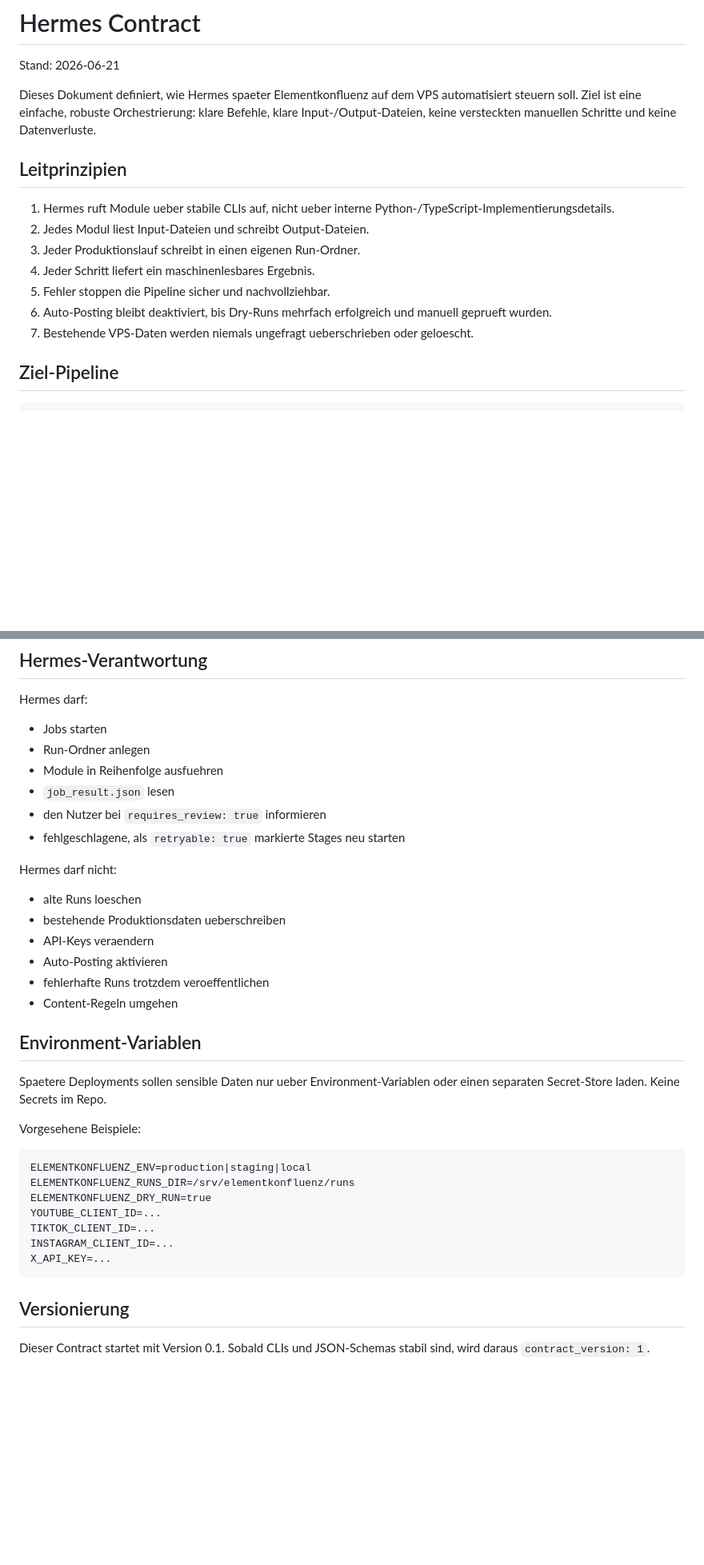
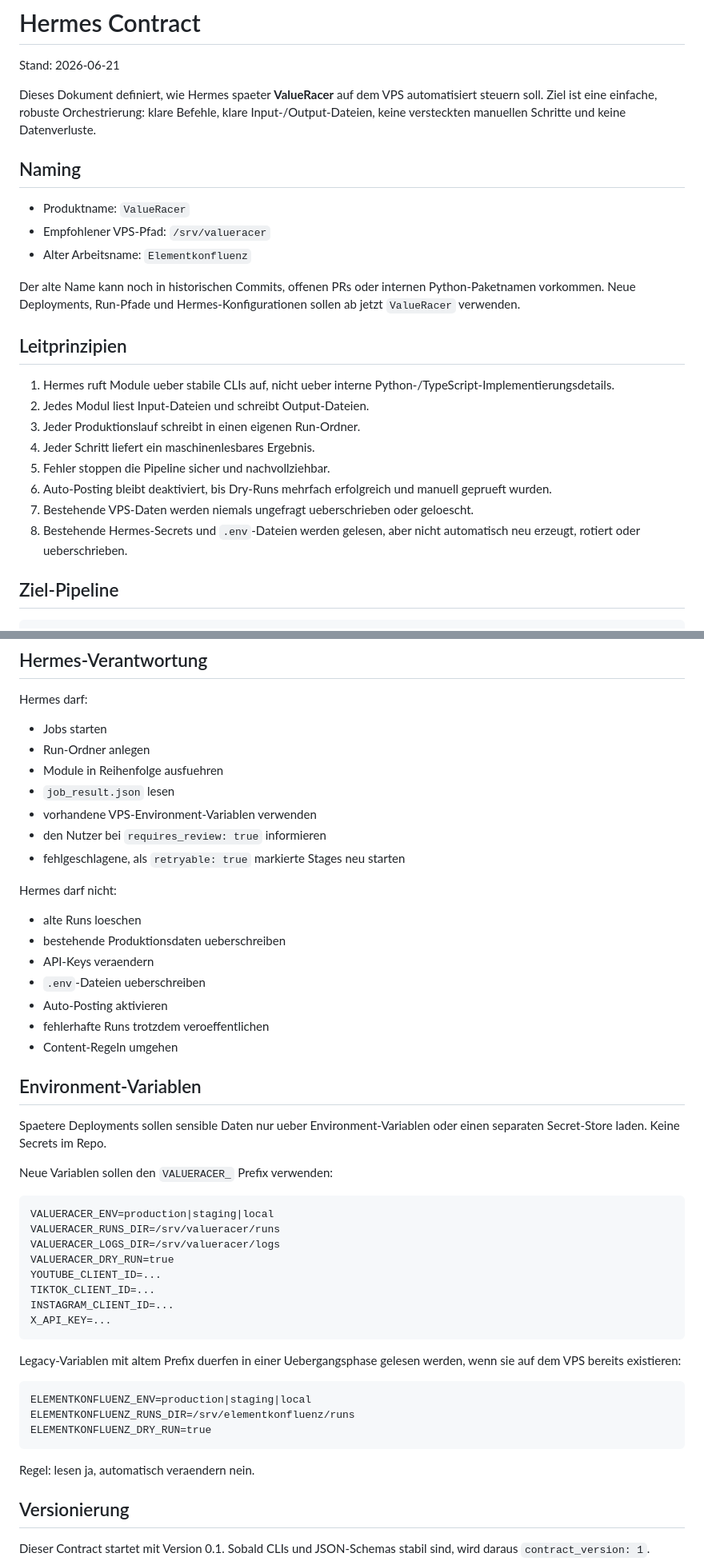
Before and after one commit to Spezzo-sudo/Elementkonfluenz, a Markdown page: HERMES_CONTRACT.md, 2 parts joined by grey strips. Shown at 80% size. GitHub-like rendering; blank space fills up the shorter version.

Commit message:
Update Hermes contract naming to ValueRacer

````diff
--- a/HERMES_CONTRACT.md
+++ b/HERMES_CONTRACT.md
@@ -2,7 +2,15 @@
 
 Stand: 2026-06-21
 
-Dieses Dokument definiert, wie Hermes spaeter Elementkonfluenz auf dem VPS automatisiert steuern soll. Ziel ist eine einfache, robuste Orchestrierung: klare Befehle, klare Input-/Output-Dateien, keine versteckten manuellen Schritte und keine Datenverluste.
+Dieses Dokument definiert, wie Hermes spaeter **ValueRacer** auf dem VPS automatisiert steuern soll. Ziel ist eine einfache, robuste Orchestrierung: klare Befehle, klare Input-/Output-Dateien, keine versteckten manuellen Schritte und keine Datenverluste.
+
+## Naming
+
+- Produktname: `ValueRacer`
+- Empfohlener VPS-Pfad: `/srv/valueracer`
+- Alter Arbeitsname: `Elementkonfluenz`
+
+Der alte Name kann noch in historischen Commits, offenen PRs oder internen Python-Paketnamen vorkommen. Neue Deployments, Run-Pfade und Hermes-Konfigurationen sollen ab jetzt `ValueRacer` verwenden.
 
 ## Leitprinzipien
 
@@ -13,6 +21,7 @@ Dieses Dokument definiert, wie Hermes spaeter Elementkonfluenz auf dem VPS autom
 5. Fehler stoppen die Pipeline sicher und nachvollziehbar.
 6. Auto-Posting bleibt deaktiviert, bis Dry-Runs mehrfach erfolgreich und manuell geprueft wurden.
 7. Bestehende VPS-Daten werden niemals ungefragt ueberschrieben oder geloescht.
+8. Bestehende Hermes-Secrets und `.env`-Dateien werden gelesen, aber nicht automatisch neu erzeugt, rotiert oder ueberschrieben.
 
 ## Ziel-Pipeline
 
@@ -153,6 +162,7 @@ Hermes darf:
 - Run-Ordner anlegen
 - Module in Reihenfolge ausfuehren
 - `job_result.json` lesen
+- vorhandene VPS-Environment-Variablen verwenden
 - den Nutzer bei `requires_review: true` informieren
 - fehlgeschlagene, als `retryable: true` markierte Stages neu starten
 
@@ -161,6 +171,7 @@ Hermes darf nicht:
 - alte Runs loeschen
 - bestehende Produktionsdaten ueberschreiben
 - API-Keys veraendern
+- `.env`-Dateien ueberschreiben
 - Auto-Posting aktivieren
 - fehlerhafte Runs trotzdem veroeffentlichen
 - Content-Regeln umgehen
@@ -169,18 +180,29 @@ Hermes darf nicht:
 
 Spaetere Deployments sollen sensible Daten nur ueber Environment-Variablen oder einen separaten Secret-Store laden. Keine Secrets im Repo.
 
-Vorgesehene Beispiele:
+Neue Variablen sollen den `VALUERACER_` Prefix verwenden:
 
 ```text
-ELEMENTKONFLUENZ_ENV=production|staging|local
-ELEMENTKONFLUENZ_RUNS_DIR=/srv/elementkonfluenz/runs
-ELEMENTKONFLUENZ_DRY_RUN=true
+VALUERACER_ENV=production|staging|local
+VALUERACER_RUNS_DIR=/srv/valueracer/runs
+VALUERACER_LOGS_DIR=/srv/valueracer/logs
+VALUERACER_DRY_RUN=true
 YOUTUBE_CLIENT_ID=...
 TIKTOK_CLIENT_ID=...
 INSTAGRAM_CLIENT_ID=...
 X_API_KEY=...
 ```
 
+Legacy-Variablen mit altem Prefix duerfen in einer Uebergangsphase gelesen werden, wenn sie auf dem VPS bereits existieren:
+
+```text
+ELEMENTKONFLUENZ_ENV=production|staging|local
+ELEMENTKONFLUENZ_RUNS_DIR=/srv/elementkonfluenz/runs
+ELEMENTKONFLUENZ_DRY_RUN=true
+```
+
+Regel: lesen ja, automatisch veraendern nein.
+
 ## Versionierung
 
 Dieser Contract startet mit Version 0.1. Sobald CLIs und JSON-Schemas stabil sind, wird daraus `contract_version: 1`.
````
